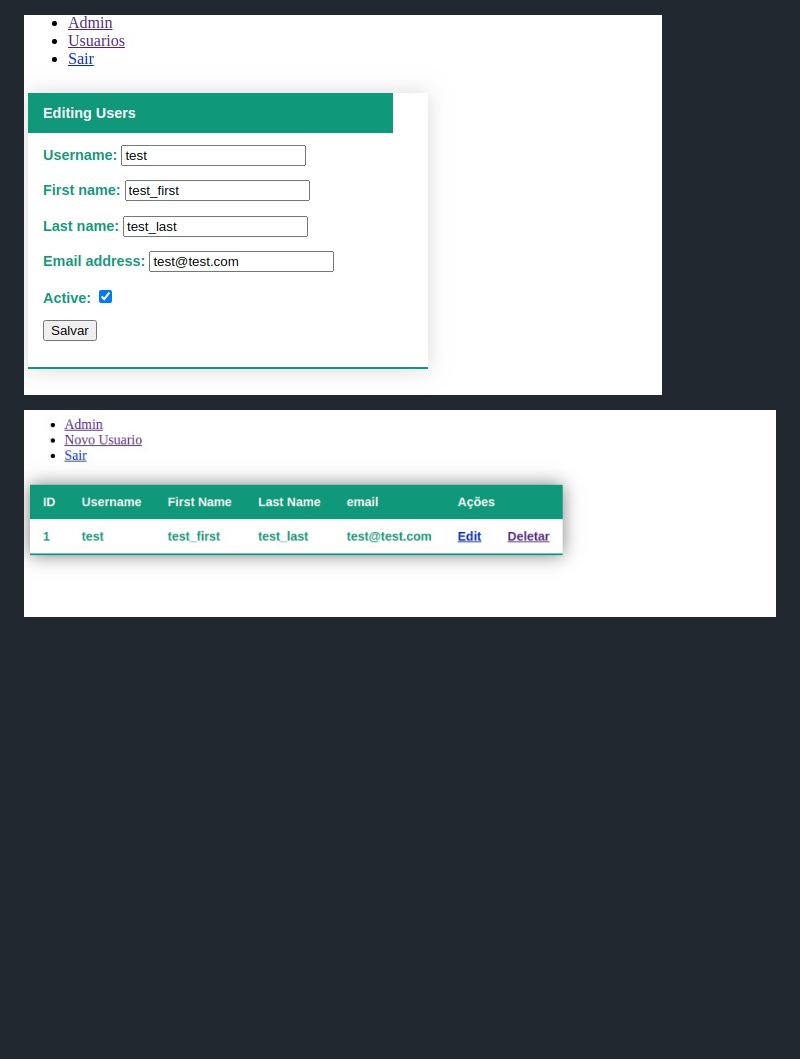
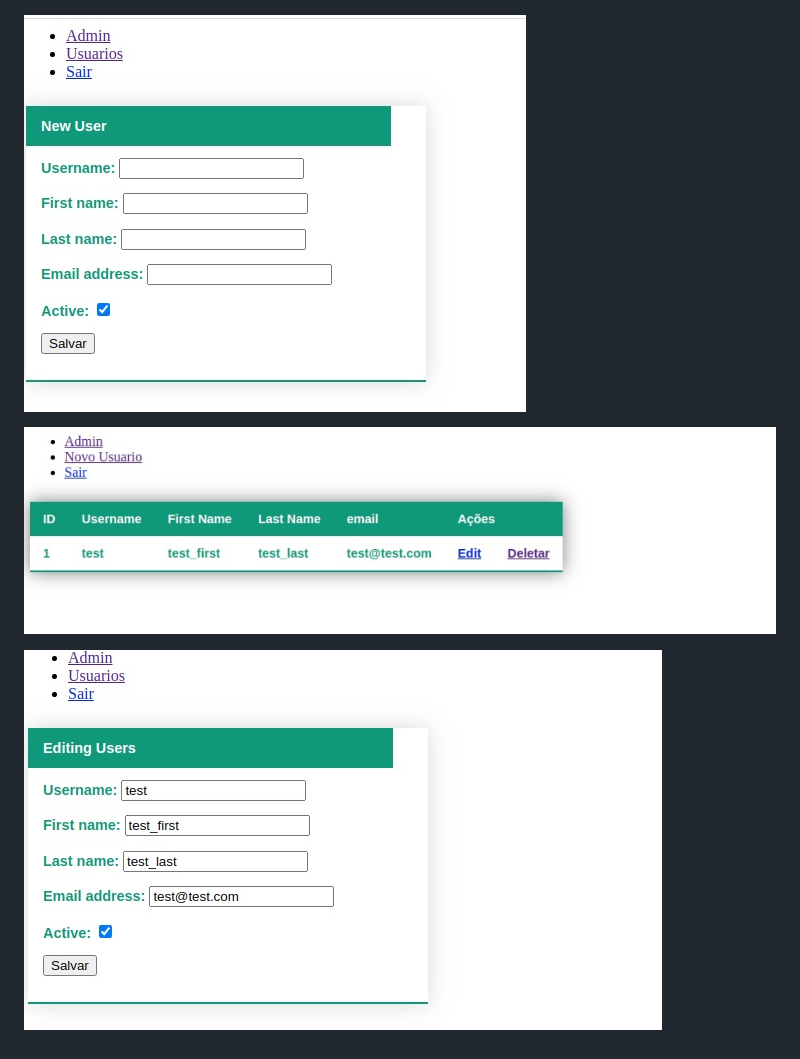
Before and after one commit to gljooj/users-django, a Markdown page: README.md, the part around the change. Drawn GitHub-style; pictures changed too: images_readme/2.jpeg, images_readme/4.jpeg (added); blank space fills up the shorter version.

```diff
--- a/README.md
+++ b/README.md
@@ -35,3 +35,5 @@ python3 manage.py createsuperuser
 ![alt text](https://github.com/gljooj/users-django/blob/master/images_readme/2.jpeg?raw=true)
 
 ![alt text](https://github.com/gljooj/users-django/blob/master/images_readme/3.jpeg?raw=true)
+
+![alt text](https://github.com/gljooj/users-django/blob/master/images_readme/4.jpeg?raw=true)
```
